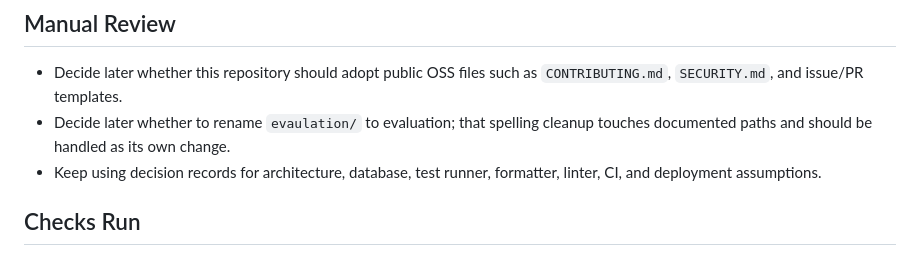
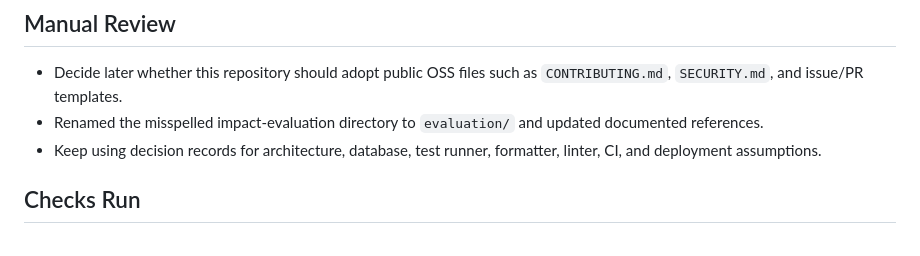
Before and after one commit to harnessworks/harness_starter_kit_django, a Markdown page: docs/harness/harness-update-report.md, the part around the change. Drawn GitHub-style.

```diff
--- a/docs/harness/harness-update-report.md
+++ b/docs/harness/harness-update-report.md
@@ -52,8 +52,8 @@
 
 - Decide later whether this repository should adopt public OSS files such as
   `CONTRIBUTING.md`, `SECURITY.md`, and issue/PR templates.
-- Decide later whether to rename `evaulation/` to evaluation; that spelling
-  cleanup touches documented paths and should be handled as its own change.
+- Renamed the misspelled impact-evaluation directory to `evaluation/` and
+  updated documented references.
 - Keep using decision records for architecture, database, test runner,
   formatter, linter, CI, and deployment assumptions.
 
```
Also changed, not shown: README.md (+4 -4 lines), evaluation/harness-impact.md (renamed from evaulation/harness-impact.md).
